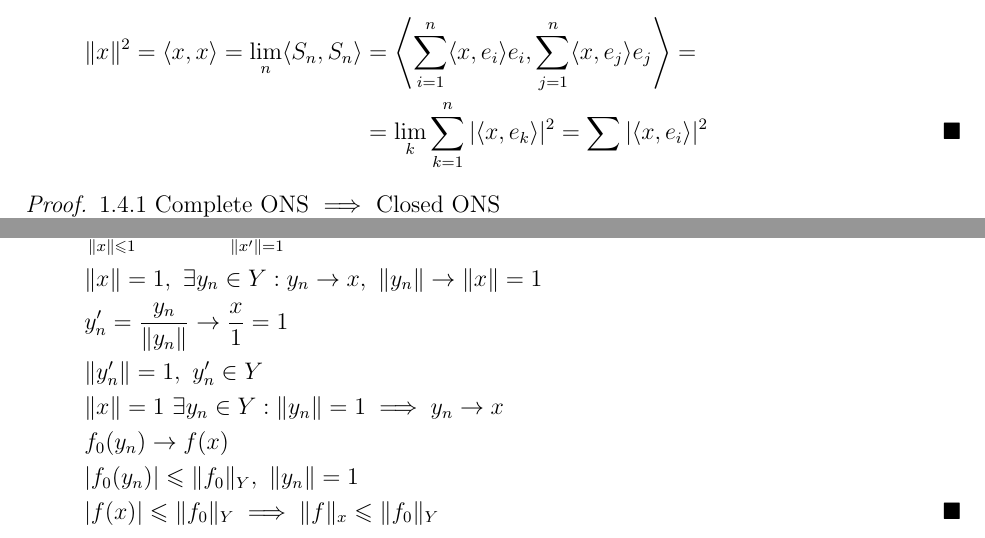
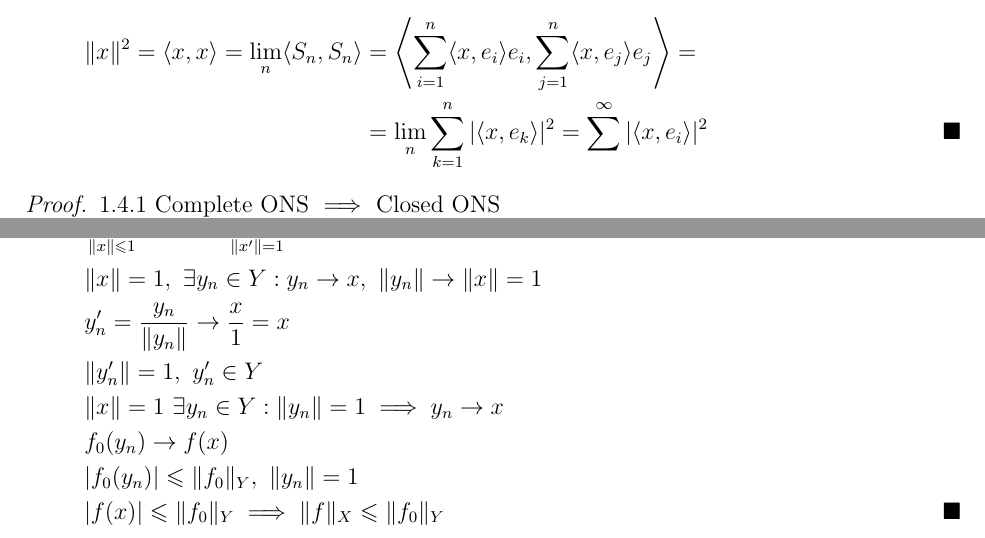
Before and after one commit to sugakandrey/Functional-analysis, a LaTeX document (funcan.tex, which reads hahnbanach.tex, hilbertspace.tex): two parts of pages 17 and 27 of 34, joined at a grey line, cut so that both start at the same text. Compiled offline with pdfLaTeX.

Commit message:
some fixes

```diff
--- a/hahnbanach.tex
+++ b/hahnbanach.tex
@@ -117,12 +117,12 @@ That means $Y$ is dense in $C[0, 1]$.
   \begin{align*}
     &\sup_{\|x\| \leq 1}|f(x)| \leq \sup_{\|x'\| = 1} |f(x')| \\
     &\|x\| = 1,\ \exists y_n \in Y : y_n \to x,\ \|y_n\| \to \|x\| = 1 \\
-    &y_n' = \dfrac{y_n}{\|y_n\|} \to \dfrac x1 = 1 \\
+    &y_n' = \dfrac{y_n}{\|y_n\|} \to \dfrac x1 = x \\
     &\|y_n'\| = 1,\ y_n' \in Y \\
     &\|x\| = 1\ \exists y_n \in Y : \|y_n\| = 1 \implies y_n \to x \\
     &f_0(y_n) \to f(x) \\
     &|f_0(y_n)| \leq \|f_0\|_Y,\ \|y_n\| = 1 \\
-    &|f(x)| \leq \|f_0\|_Y \implies \|f\|_x \leq \|f_0\|_Y \qedhere
+    &|f(x)| \leq \|f_0\|_Y \implies \|f\|_X \leq \|f_0\|_Y \qedhere
   \end{align*}
 \end{proof}
 
--- a/hilbertspace.tex
+++ b/hilbertspace.tex
@@ -78,7 +78,7 @@ When we have completeness we can define orthonormal basis.
   \begin{align*}
     \|x\|^2 = \inprod{x, x} = \lim_n \inprod{S_n, S_n} &= \inprod{\sum_{i = 1}^n \inprod{x,
         e_i} e_i, \sum\limits_{j = 1}^n \inprod{x, e_j} e_j} = \\
-    &= \lim_k \sum_{k = 1}^n |\inprod{x, e_k}|^2 = \sum |\inprod{x, e_i}|^2 \qedhere
+    &= \lim_n \sum_{k = 1}^n |\inprod{x, e_k}|^2 = \sum^\infty |\inprod{x, e_i}|^2 \qedhere
   \end{align*}
 \end{proof}
 
```
Also changed, not shown: funcan.pdf, hilbertspace.tex (2 more changed lines).
